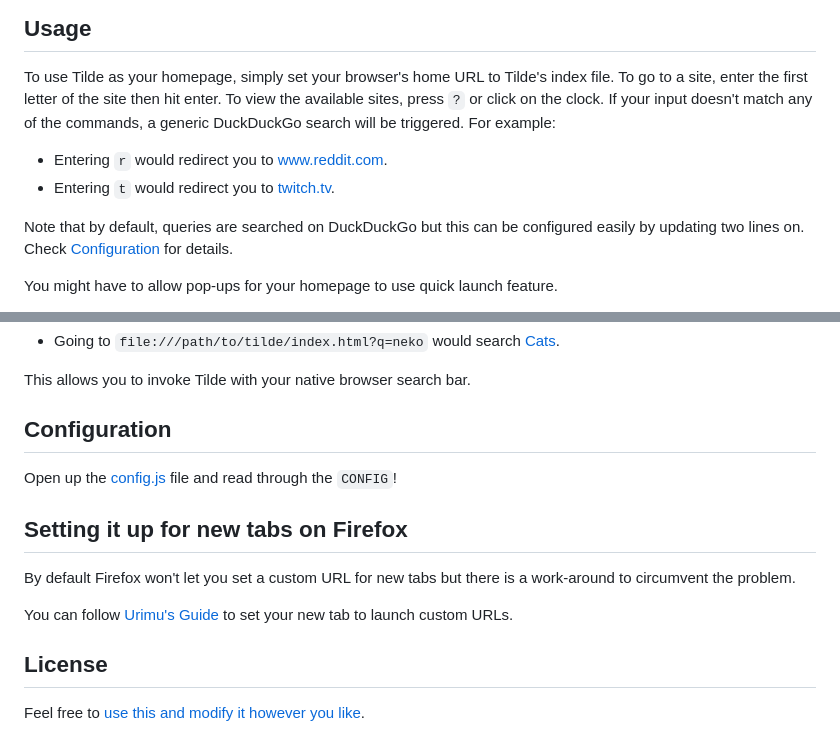
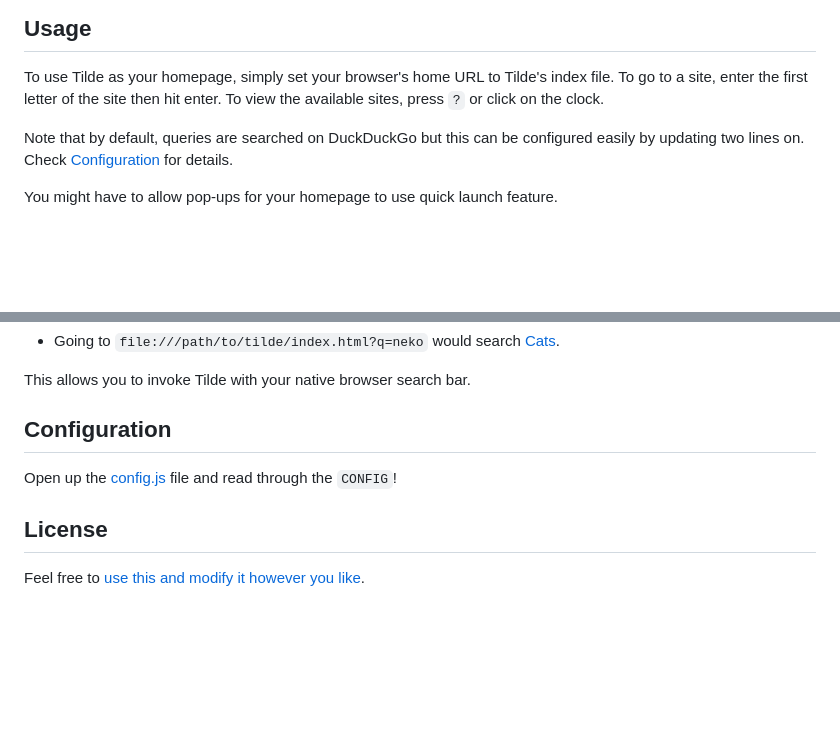
Before and after one commit to mzh2903/tab-chrome-modification, a Markdown page: README.md, 2 parts joined by grey strips. Rendered like a GitHub page; blank space fills up the shorter version.

```diff
--- a/README.md
+++ b/README.md
@@ -28,11 +28,6 @@ To use Tilde as your homepage, simply set your browser's home URL to
 Tilde's index file.
 To go to a site, enter the first letter of the site then hit enter.
 To view the available sites, press `?` or click on the clock.
-If your input doesn't match any of the commands,
-a generic DuckDuckGo search will be triggered. For example:
-
-- Entering `r` would redirect you to [www.reddit.com](https://www.reddit.com).
-- Entering `t` would redirect you to [twitch.tv](https://www.twitch.tv).
 
 Note that by default, queries are searched on DuckDuckGo but this can be
 configured easily by updating two lines on. Check [Configuration](#configuration) for details.
@@ -86,12 +81,6 @@ This allows you to invoke Tilde with your native browser search bar.
 
 Open up the [config.js](js/config.js) file and read through the `CONFIG`!
 
-## Setting it up for new tabs on Firefox
-
-By default Firefox won't let you set a custom URL for new tabs but there is a work-around to circumvent the problem.
-
-You can follow [Urimu's Guide](https://github.com/Urimu/Startpage#setting-it-up-on-firefox) to set your new tab to launch custom URLs.
-
 ## License
 
 Feel free to [use this and modify it however you like](https://github.com/mzh2903/custom-chrome-tab/blob/master/LICENSE).
```
